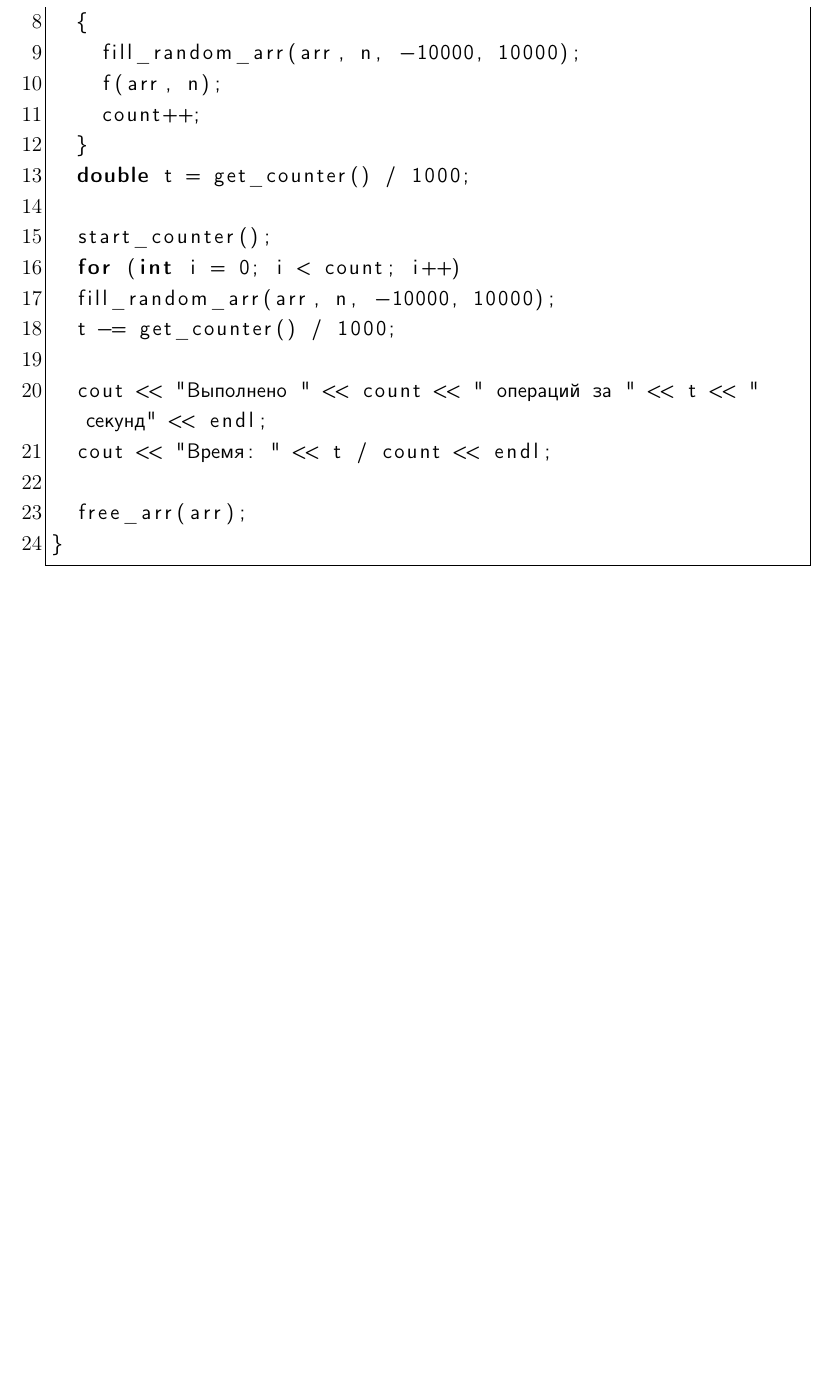
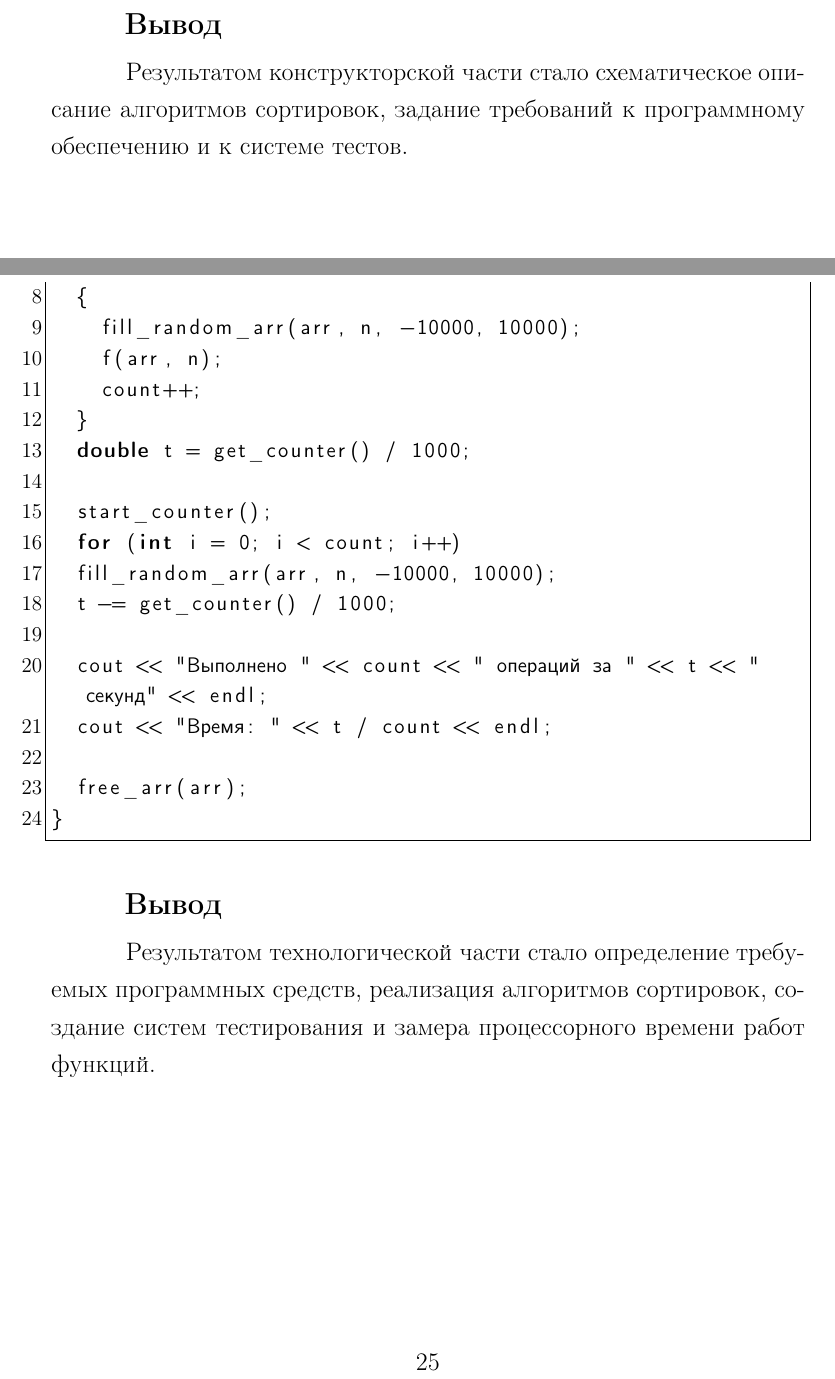
Before and after one commit to fairay/Analysis-of-Algorithms, a LaTeX document (lab3/report/report.tex, which reads lab3/report/constructive.tex, lab3/report/technological.tex): part of page 24 of 28 before the commit and two parts of pages 8 and 25 of 29 after it, the two joined at a grey line, cut at the place of the change, the shorter picture padded with empty space. Compiled offline with pdfLaTeX.

Commit message:
FIX: report

```diff
--- a/lab3/report/constructive.tex
+++ b/lab3/report/constructive.tex
@@ -60,3 +60,6 @@
 	\item массив одинаковых элементов;
 	\item упорядоченный и обратно упорядоченный массив.
 \end{itemize}
+
+\section*{Вывод}
+Результатом конструкторской части стало схематическое описание алгоритмов сортировок, задание требований к программному обеспечению и к системе тестов.
--- a/lab3/report/technological.tex
+++ b/lab3/report/technological.tex
@@ -460,3 +460,7 @@ void test_time(sort_func f, int n)
 	free_arr(arr);
 }
 \end{lstlisting}
+
+
+\section*{Вывод}
+Результатом технологической части стало определение требуемых программных средств, реализация алгоритмов сортировок, создание систем тестирования и замера процессорного времени работ функций.
```
Also changed, not shown: lab3/report/analytical.tex (+3 -0 lines), lab3/report/report.pdf, lab3/schemes/Bubble.jpg (deleted), lab3/schemes/Bubble.pdf (added), lab3/schemes/Merge.jpg (deleted), lab3/schemes/Merge.pdf (added), lab3/schemes/Radix1.jpg (deleted), lab3/schemes/Radix1.pdf (added), lab3/schemes/Radix2.jpg (deleted), lab3/schemes/Radix2.pdf (added), lab3/schemes/Winograd1.jpg (deleted), lab3/schemes/Winograd2.jpg (deleted).
